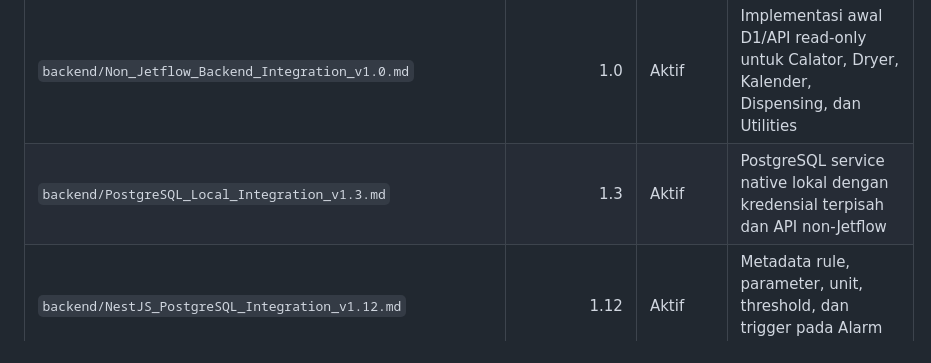
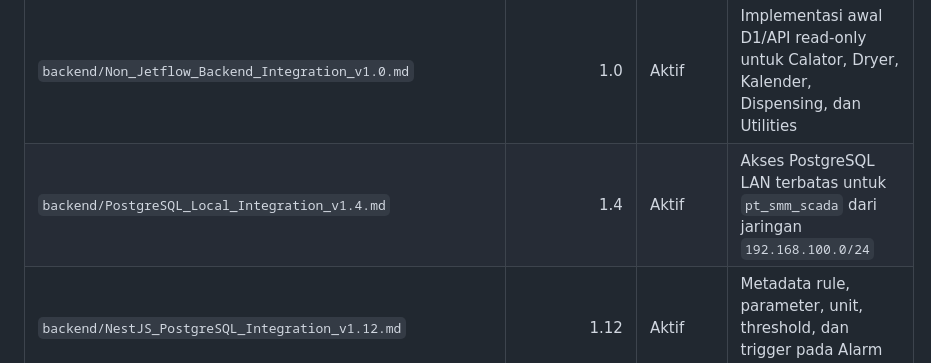
Before and after one commit to rulisetiawan/dashboard-automation, a Markdown page: docs/README.md, the part around the change. Rendered like a GitHub page.

Commit message:
document restricted PostgreSQL LAN access

```diff
--- a/docs/README.md
+++ b/docs/README.md
@@ -23,7 +23,7 @@ Dokumentasi pada folder ini menggunakan versioning agar setiap perubahan konsep
 | `backend/Backend_Data_Flow_Graph_v1.0.md` | 1.0 | Aktif | Graph transmisi telemetry, traceability batch, dan batas OT–IT |
 | `backend/Database_Design_Concept_v1.0.md` | 1.0 | Aktif | Desain database PostgreSQL + TimescaleDB untuk master, historian, MES, utility, chemical, maintenance, dan audit |
 | `backend/Non_Jetflow_Backend_Integration_v1.0.md` | 1.0 | Aktif | Implementasi awal D1/API read-only untuk Calator, Dryer, Kalender, Dispensing, dan Utilities |
-| `backend/PostgreSQL_Local_Integration_v1.3.md` | 1.3 | Aktif | PostgreSQL service native lokal dengan kredensial terpisah dan API non-Jetflow |
+| `backend/PostgreSQL_Local_Integration_v1.4.md` | 1.4 | Aktif | Akses PostgreSQL LAN terbatas untuk `pt_smm_scada` dari jaringan `192.168.100.0/24` |
 | `backend/NestJS_PostgreSQL_Integration_v1.12.md` | 1.12 | Aktif | Metadata rule, parameter, unit, threshold, dan trigger pada Alarm API |
 | `backend/Alarm_Rule_Engine_v1.0.md` | 1.0 | Aktif | Configurable threshold, hysteresis, delay, lifecycle, audit, dan WebSocket alarm engine |
 | `backend/Batch_Abnormal_Log_Backend_Implementation_v1.1.md` | 1.1 | Aktif | Implementasi target achievement, dynamic PV/SV deviation, SV revision log, API, export, dan konfigurasi frontend |
```
Also changed, not shown: docs/CHANGELOG.md (+18 -0 lines), docs/backend/PostgreSQL_Local_Integration_v1.4.md (added, +53 -0 lines).
